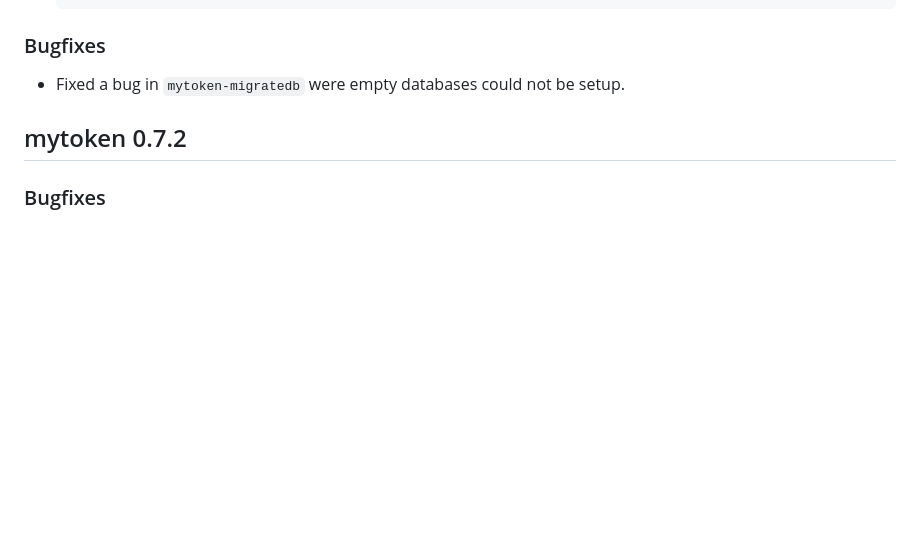
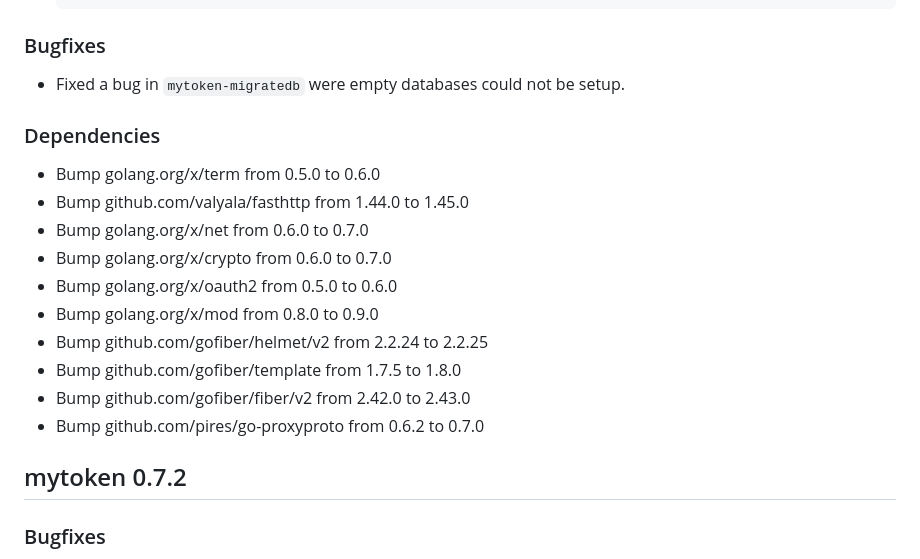
Before and after one commit to oidc-mytoken/server, a Markdown page: CHANGELOG.md, the part around the change. Drawn GitHub-style; blank space fills up the shorter version.

Commit message:
update changelog

```diff
--- a/CHANGELOG.md
+++ b/CHANGELOG.md
@@ -32,6 +32,19 @@
 ### Bugfixes
 
 - Fixed a bug in `mytoken-migratedb` were empty databases could not be setup.
+
+### Dependencies
+
+- Bump golang.org/x/term from 0.5.0 to 0.6.0
+- Bump github.com/valyala/fasthttp from 1.44.0 to 1.45.0
+- Bump golang.org/x/net from 0.6.0 to 0.7.0
+- Bump golang.org/x/crypto from 0.6.0 to 0.7.0
+- Bump golang.org/x/oauth2 from 0.5.0 to 0.6.0
+- Bump golang.org/x/mod from 0.8.0 to 0.9.0
+- Bump github.com/gofiber/helmet/v2 from 2.2.24 to 2.2.25
+- Bump github.com/gofiber/template from 1.7.5 to 1.8.0
+- Bump github.com/gofiber/fiber/v2 from 2.42.0 to 2.43.0
+- Bump github.com/pires/go-proxyproto from 0.6.2 to 0.7.0
 
 ## mytoken 0.7.2
 
```
